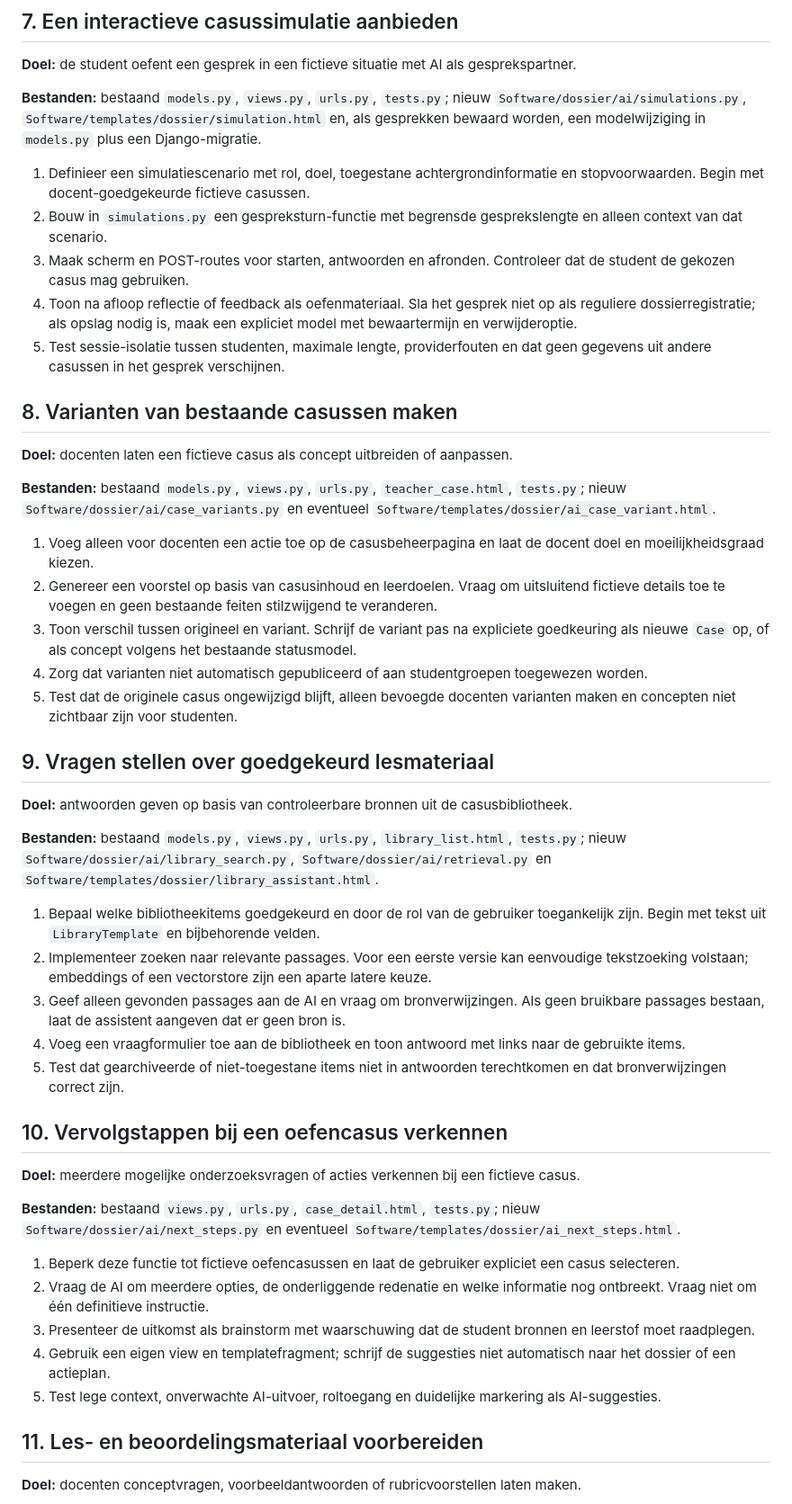
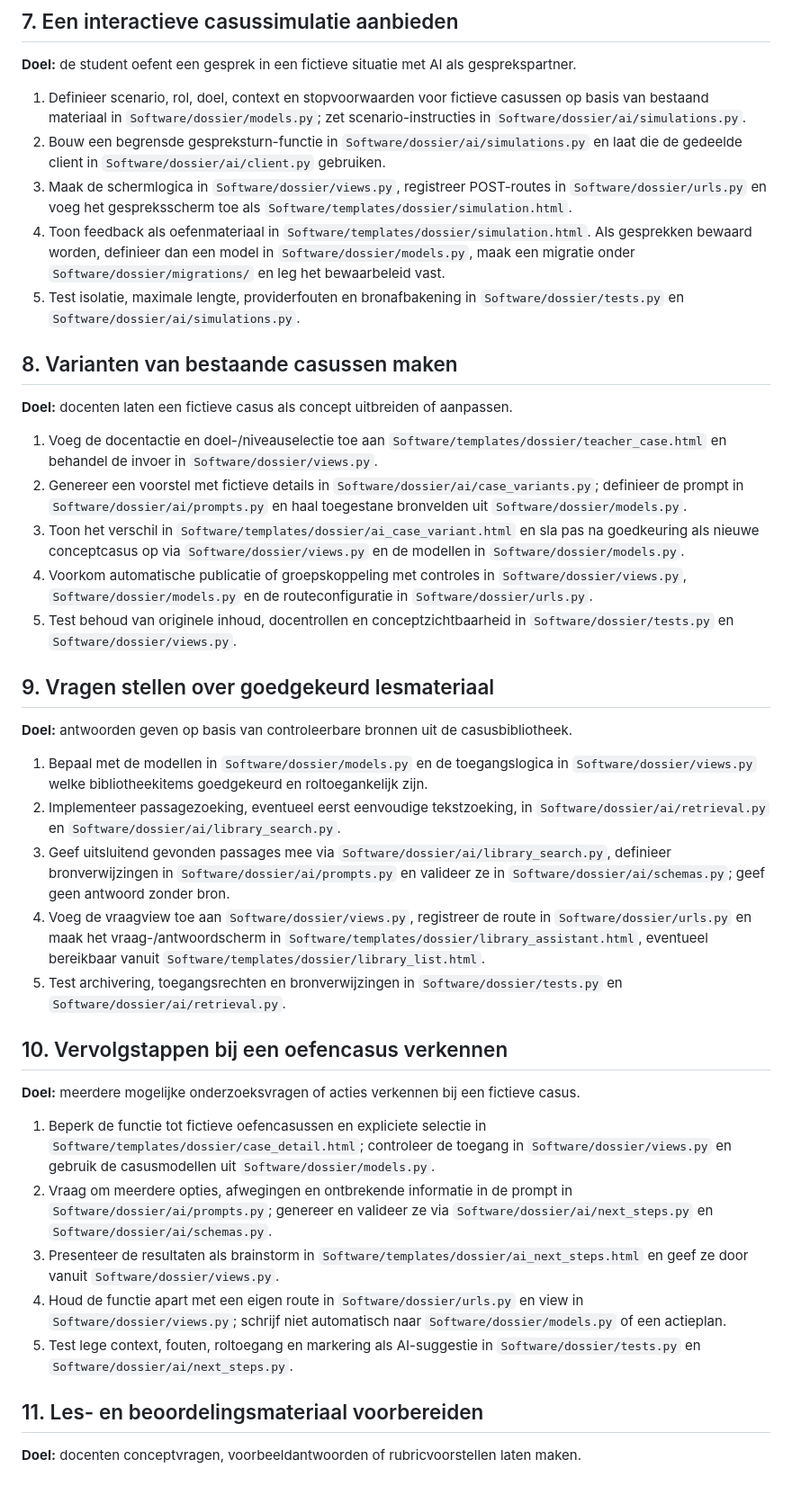
Before and after one commit to vives-project-xp/EducatiefEPD, a Markdown page: Documentatie/AI toepassingen.md, the part around one of its changes. Shown at 90% size. GitHub-like rendering.

```diff
--- a/Documentatie/AI toepassingen.md
+++ b/Documentatie/AI toepassingen.md
@@ -102,49 +90,41 @@ Bestanden hieronder met **nieuw** zijn voorstellen en bestaan nog niet. Voeg nie
 
 **Doel:** de student oefent een gesprek in een fictieve situatie met AI als gesprekspartner.
 
-**Bestanden:** bestaand `models.py`, `views.py`, `urls.py`, `tests.py`; nieuw `Software/dossier/ai/simulations.py`, `Software/templates/dossier/simulation.html` en, als gesprekken bewaard worden, een modelwijziging in `models.py` plus een Django-migratie.
-
-1. Definieer een simulatiescenario met rol, doel, toegestane achtergrondinformatie en stopvoorwaarden. Begin met docent-goedgekeurde fictieve casussen.
-2. Bouw in `simulations.py` een gespreksturn-functie met begrensde gesprekslengte en alleen context van dat scenario.
-3. Maak scherm en POST-routes voor starten, antwoorden en afronden. Controleer dat de student de gekozen casus mag gebruiken.
-4. Toon na afloop reflectie of feedback als oefenmateriaal. Sla het gesprek niet op als reguliere dossierregistratie; als opslag nodig is, maak een expliciet model met bewaartermijn en verwijderoptie.
-5. Test sessie-isolatie tussen studenten, maximale lengte, providerfouten en dat geen gegevens uit andere casussen in het gesprek verschijnen.
+1. Definieer scenario, rol, doel, context en stopvoorwaarden voor fictieve casussen op basis van bestaand materiaal in `Software/dossier/models.py`; zet scenario-instructies in `Software/dossier/ai/simulations.py`.
+2. Bouw een begrensde gespreksturn-functie in `Software/dossier/ai/simulations.py` en laat die de gedeelde client in `Software/dossier/ai/client.py` gebruiken.
+3. Maak de schermlogica in `Software/dossier/views.py`, registreer POST-routes in `Software/dossier/urls.py` en voeg het gespreksscherm toe als `Software/templates/dossier/simulation.html`.
+4. Toon feedback als oefenmateriaal in `Software/templates/dossier/simulation.html`. Als gesprekken bewaard worden, definieer dan een model in `Software/dossier/models.py`, maak een migratie onder `Software/dossier/migrations/` en leg het bewaarbeleid vast.
+5. Test isolatie, maximale lengte, providerfouten en bronafbakening in `Software/dossier/tests.py` en `Software/dossier/ai/simulations.py`.
 
 ## 8. Varianten van bestaande casussen maken
 
 **Doel:** docenten laten een fictieve casus als concept uitbreiden of aanpassen.
 
-**Bestanden:** bestaand `models.py`, `views.py`, `urls.py`, `teacher_case.html`, `tests.py`; nieuw `Software/dossier/ai/case_variants.py` en eventueel `Software/templates/dossier/ai_case_variant.html`.
-
-1. Voeg alleen voor docenten een actie toe op de casusbeheerpagina en laat de docent doel en moeilijkheidsgraad kiezen.
-2. Genereer een voorstel op basis van casusinhoud en leerdoelen. Vraag om uitsluitend fictieve details toe te voegen en geen bestaande feiten stilzwijgend te veranderen.
-3. Toon verschil tussen origineel en variant. Schrijf de variant pas na expliciete goedkeuring als nieuwe `Case` op, of als concept volgens het bestaande statusmodel.
-4. Zorg dat varianten niet automatisch gepubliceerd of aan studentgroepen toegewezen worden.
-5. Test dat de originele casus ongewijzigd blijft, alleen bevoegde docenten varianten maken en concepten niet zichtbaar zijn voor studenten.
+1. Voeg de docentactie en doel-/niveauselectie toe aan `Software/templates/dossier/teacher_case.html` en behandel de invoer in `Software/dossier/views.py`.
+2. Genereer een voorstel met fictieve details in `Software/dossier/ai/case_variants.py`; definieer de prompt in `Software/dossier/ai/prompts.py` en haal toegestane bronvelden uit `Software/dossier/models.py`.
+3. Toon het verschil in `Software/templates/dossier/ai_case_variant.html` en sla pas na goedkeuring als nieuwe conceptcasus op via `Software/dossier/views.py` en de modellen in `Software/dossier/models.py`.
+4. Voorkom automatische publicatie of groepskoppeling met controles in `Software/dossier/views.py`, `Software/dossier/models.py` en de routeconfiguratie in `Software/dossier/urls.py`.
+5. Test behoud van originele inhoud, docentrollen en conceptzichtbaarheid in `Software/dossier/tests.py` en `Software/dossier/views.py`.
 
 ## 9. Vragen stellen over goedgekeurd lesmateriaal
 
 **Doel:** antwoorden geven op basis van controleerbare bronnen uit de casusbibliotheek.
 
-**Bestanden:** bestaand `models.py`, `views.py`, `urls.py`, `library_list.html`, `tests.py`; nieuw `Software/dossier/ai/library_search.py`, `Software/dossier/ai/retrieval.py` en `Software/templates/dossier/library_assistant.html`.
-
-1. Bepaal welke bibliotheekitems goedgekeurd en door de rol van de gebruiker toegankelijk zijn. Begin met tekst uit `LibraryTemplate` en bijbehorende velden.
-2. Implementeer zoeken naar relevante passages. Voor een eerste versie kan eenvoudige tekstzoeking volstaan; embeddings of een vectorstore zijn een aparte latere keuze.
-3. Geef alleen gevonden passages aan de AI en vraag om bronverwijzingen. Als geen bruikbare passages bestaan, laat de assistent aangeven dat er geen bron is.
-4. Voeg een vraagformulier toe aan de bibliotheek en toon antwoord met links naar de gebruikte items.
-5. Test dat gearchiveerde of niet-toegestane items niet in antwoorden terechtkomen en dat bronverwijzingen correct zijn.
+1. Bepaal met de modellen in `Software/dossier/models.py` en de toegangslogica in `Software/dossier/views.py` welke bibliotheekitems goedgekeurd en roltoegankelijk zijn.
+2. Implementeer passagezoeking, eventueel eerst eenvoudige tekstzoeking, in `Software/dossier/ai/retrieval.py` en `Software/dossier/ai/library_search.py`.
+3. Geef uitsluitend gevonden passages mee via `Software/dossier/ai/library_search.py`, definieer bronverwijzingen in `Software/dossier/ai/prompts.py` en valideer ze in `Software/dossier/ai/schemas.py`; geef geen antwoord zonder bron.
+4. Voeg de vraagview toe aan `Software/dossier/views.py`, registreer de route in `Software/dossier/urls.py` en maak het vraag-/antwoordscherm in `Software/templates/dossier/library_assistant.html`, eventueel bereikbaar vanuit `Software/templates/dossier/library_list.html`.
+5. Test archivering, toegangsrechten en bronverwijzingen in `Software/dossier/tests.py` en `Software/dossier/ai/retrieval.py`.
 
 ## 10. Vervolgstappen bij een oefencasus verkennen
 
 **Doel:** meerdere mogelijke onderzoeksvragen of acties verkennen bij een fictieve casus.
 
-**Bestanden:** bestaand `views.py`, `urls.py`, `case_detail.html`, `tests.py`; nieuw `Software/dossier/ai/next_steps.py` en eventueel `Software/templates/dossier/ai_next_steps.html`.
-
-1. Beperk deze functie tot fictieve oefencasussen en laat de gebruiker expliciet een casus selecteren.
-2. Vraag de AI om meerdere opties, de onderliggende redenatie en welke informatie nog ontbreekt. Vraag niet om één definitieve instructie.
-3. Presenteer de uitkomst als brainstorm met waarschuwing dat de student bronnen en leerstof moet raadplegen.
-4. Gebruik een eigen view en templatefragment; schrijf de suggesties niet automatisch naar het dossier of een actieplan.
-5. Test lege context, onverwachte AI-uitvoer, roltoegang en duidelijke markering als AI-suggesties.
+1. Beperk de functie tot fictieve oefencasussen en expliciete selectie in `Software/templates/dossier/case_detail.html`; controleer de toegang in `Software/dossier/views.py` en gebruik de casusmodellen uit `Software/dossier/models.py`.
+2. Vraag om meerdere opties, afwegingen en ontbrekende informatie in de prompt in `Software/dossier/ai/prompts.py`; genereer en valideer ze via `Software/dossier/ai/next_steps.py` en `Software/dossier/ai/schemas.py`.
+3. Presenteer de resultaten als brainstorm in `Software/templates/dossier/ai_next_steps.html` en geef ze door vanuit `Software/dossier/views.py`.
+4. Houd de functie apart met een eigen route in `Software/dossier/urls.py` en view in `Software/dossier/views.py`; schrijf niet automatisch naar `Software/dossier/models.py` of een actieplan.
+5. Test lege context, fouten, roltoegang en markering als AI-suggestie in `Software/dossier/tests.py` en `Software/dossier/ai/next_steps.py`.
 
 ## 11. Les- en beoordelingsmateriaal voorbereiden
 
```
Also changed, not shown: other parts of Documentatie/AI toepassingen.md (+78 -104 lines).
